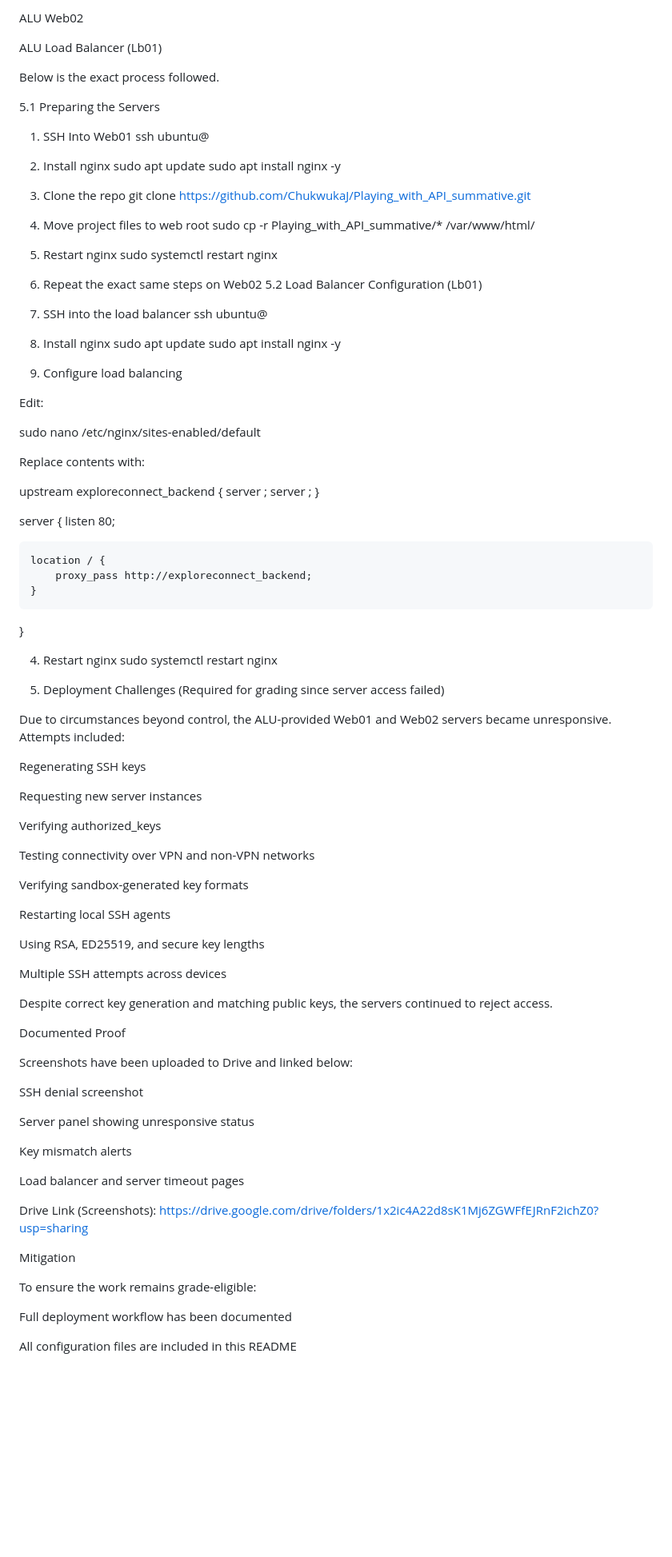
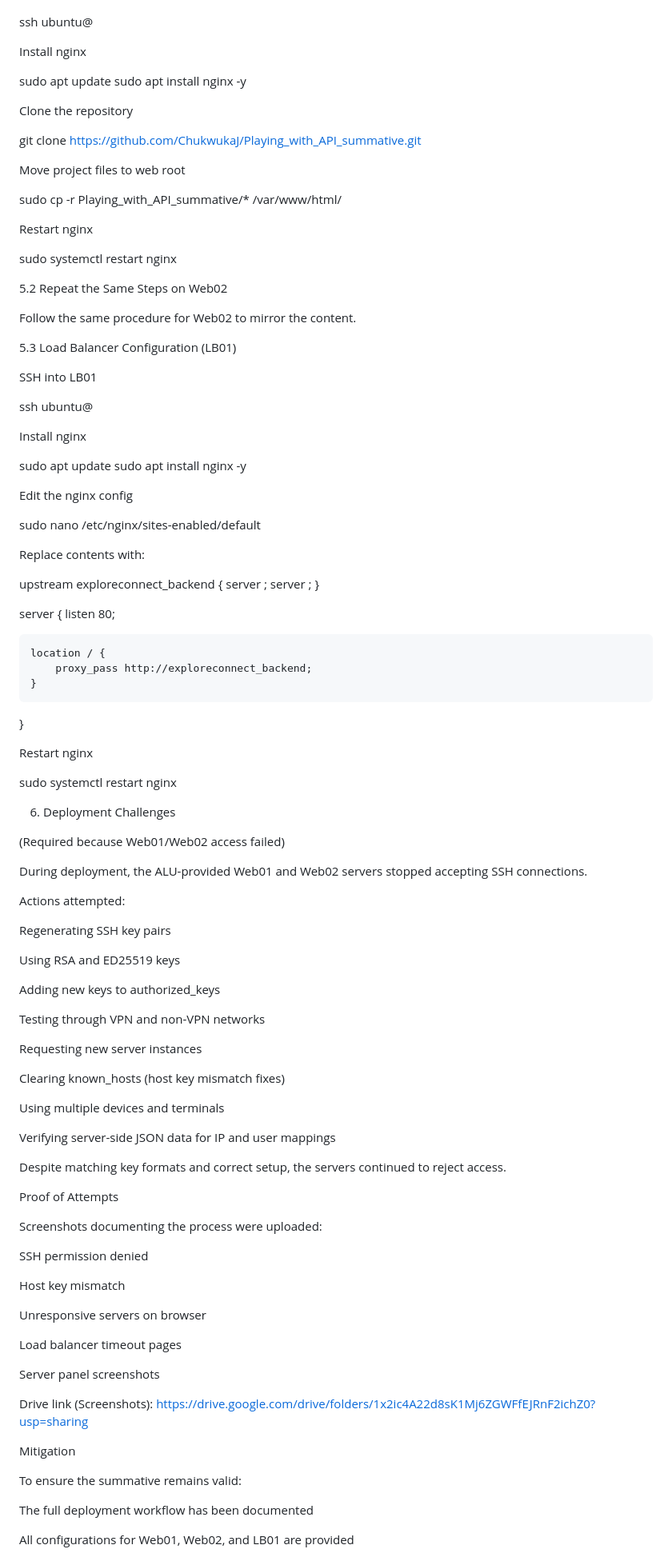
Before and after one commit to ChukwukaJ/Playing_with_API_summative, a Markdown page: README.md, the part around the change printed below. Shown: that part at 80% size. Drawn GitHub-style; blank space fills up the shorter version.

```diff
--- a/README.md
+++ b/README.md
@@ -107,39 +100,45 @@ ALU Web01
 
-ALU Web02
-
-ALU Load Balancer (Lb01)
-
-Below is the exact process followed.
-
-5.1 Preparing the Servers
-1. SSH Into Web01
 ssh ubuntu@<WEB01-IP>
 
-2. Install nginx
+
+Install nginx
+
 sudo apt update
 sudo apt install nginx -y
 
-3. Clone the repo
+
+Clone the repository
+
 git clone https://github.com/ChukwukaJ/Playing_with_API_summative.git
 
-4. Move project files to web root
+
+Move project files to web root
+
 sudo cp -r Playing_with_API_summative/* /var/www/html/
 
-5. Restart nginx
+
+Restart nginx
+
 sudo systemctl restart nginx
 
-6. Repeat the exact same steps on Web02
-5.2 Load Balancer Configuration (Lb01)
-1. SSH into the load balancer
+5.2 Repeat the Same Steps on Web02
+
+Follow the same procedure for Web02 to mirror the content.
+
+5.3 Load Balancer Configuration (LB01)
+
+SSH into LB01
+
 ssh ubuntu@<LB01-IP>
 
-2. Install nginx
+
+Install nginx
+
 sudo apt update
 sudo apt install nginx -y
 
-3. Configure load balancing
 
-Edit:
+Edit the nginx config
 
 sudo nano /etc/nginx/sites-enabled/default
 
@@ -159,52 +158,59 @@ server {
     }
 }
 
-4. Restart nginx
+
+Restart nginx
+
 sudo systemctl restart nginx
 
-6. Deployment Challenges (Required for grading since server access failed)
+6. Deployment Challenges
 
-Due to circumstances beyond control, the ALU-provided Web01 and Web02 servers became unresponsive.
-Attempts included:
+(Required because Web01/Web02 access failed)
 
-Regenerating SSH keys
+During deployment, the ALU-provided Web01 and Web02 servers stopped accepting SSH connections.
+
+Actions attempted:
+
+Regenerating SSH key pairs
+
+Using RSA and ED25519 keys
+
+Adding new keys to authorized_keys
+
+Testing through VPN and non-VPN networks
 
 Requesting new server instances
 
-Verifying authorized_keys
+Clearing known_hosts (host key mismatch fixes)
 
-Testing connectivity over VPN and non-VPN networks
+Using multiple devices and terminals
 
-Verifying sandbox-generated key formats
+Verifying server-side JSON data for IP and user mappings
 
-Restarting local SSH agents
+Despite matching key formats and correct setup, the servers continued to reject access.
 
-Using RSA, ED25519, and secure key lengths
+Proof of Attempts
 
-Multiple SSH attempts across devices
+Screenshots documenting the process were uploaded:
 
-Despite correct key generation and matching public keys, the servers continued to reject access.
+SSH permission denied
 
-Documented Proof
+Host key mismatch
 
-Screenshots have been uploaded to Drive and linked below:
+Unresponsive servers on browser
 
-SSH denial screenshot
+Load balancer timeout pages
 
-Server panel showing unresponsive status
+Server panel screenshots
 
-Key mismatch alerts
-
-Load balancer and server timeout pages
-
-Drive Link (Screenshots):
+Drive link (Screenshots):
 https://drive.google.com/drive/folders/1x2ic4A22d8sK1Mj6ZGWFfEJRnF2ichZ0?usp=sharing
 
 Mitigation
 
-To ensure the work remains grade-eligible:
+To ensure the summative remains valid:
 
-Full deployment workflow has been documented
+The full deployment workflow has been documented
 
-All configuration files are included in this README
+All configurations for Web01, Web02, and LB01 are provided
 
```
Also changed, not shown: other parts of README.md (+40 -49 lines).
